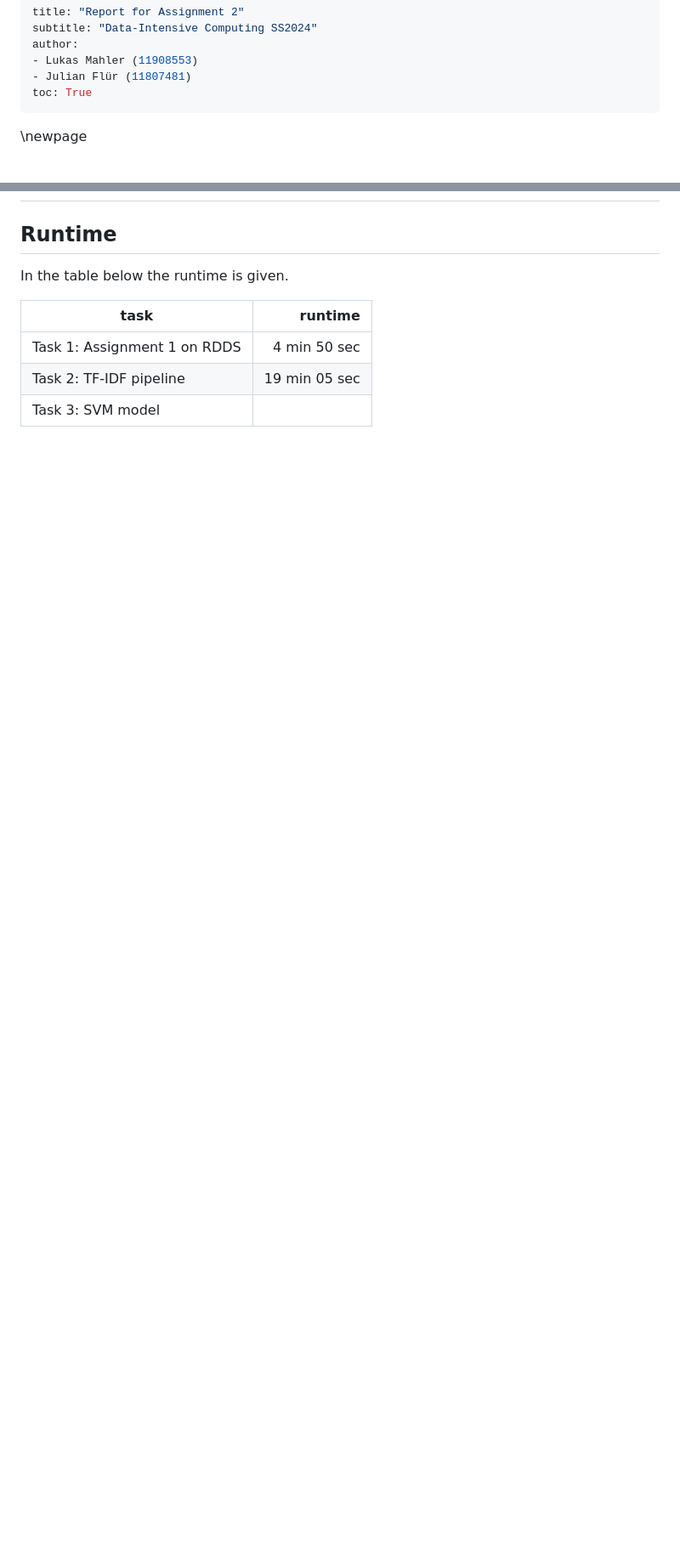
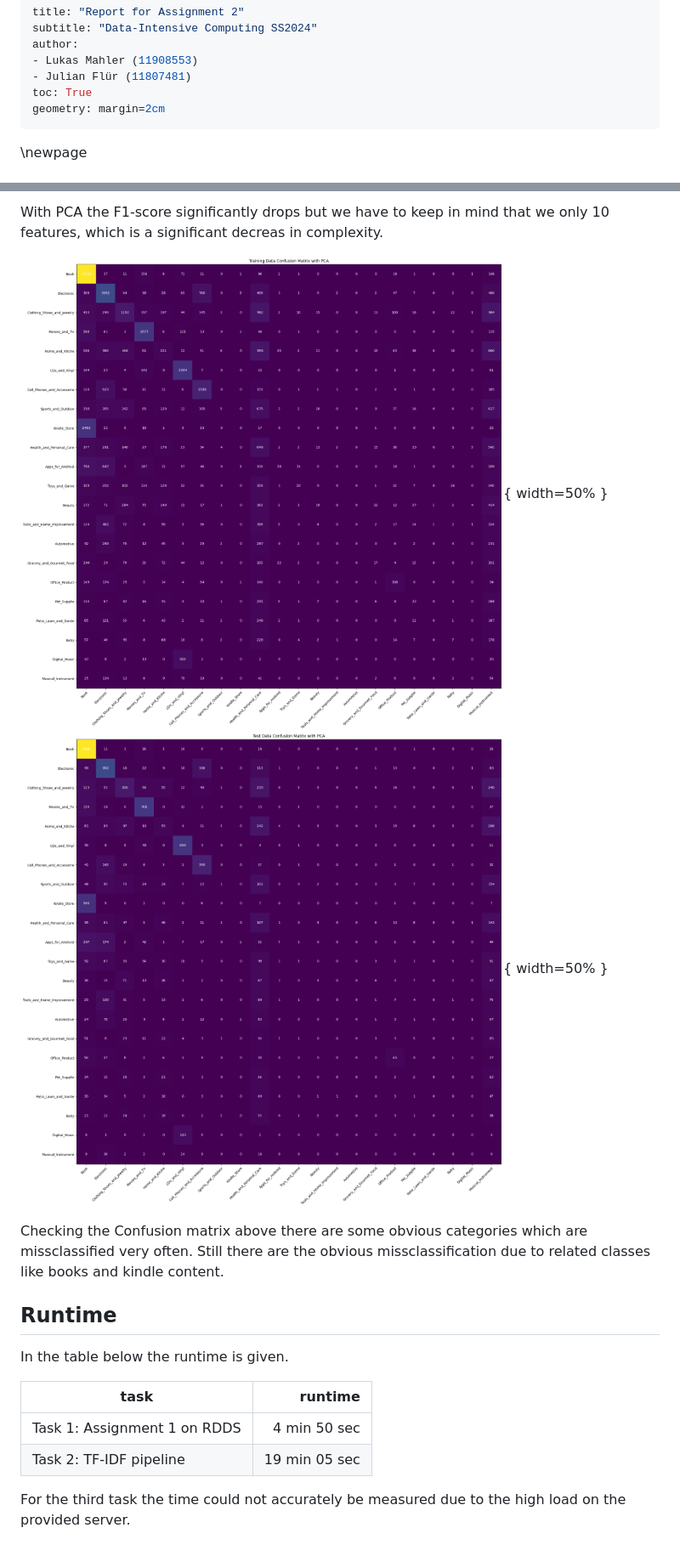
Before and after one commit to mah-luke/data_intensive_computing, a Markdown page: exercise2/report.md, 2 parts joined by grey strips. Shown: that part at 85% size. GitHub-like rendering; pictures changed too: exercise2/fig/cm_test_pca.png (added), exercise2/fig/cm_train_pca.png (added); blank space fills up the shorter version.

Commit message:
add part 3 of exercise

```diff
--- a/exercise2/report.md
+++ b/exercise2/report.md
@@ -5,6 +5,7 @@ author:
 - Lukas Mahler (11908553)
 - Julian Flür (11807481)
 toc: True
+geometry: margin=2cm
 ---
 
 \newpage
@@ -207,3 +259,10 @@ multiple categories had a better chance. This also explains some of the differen
+With PCA the F1-score significantly drops but we have to keep in mind that we only 10 features, which is a significant decreas in complexity.
+
+![confusion matrix training set with pca](fig/cm_train_pca.png){ width=50% }
+![confusion matrix test set with pca](fig/cm_test_pca.png){ width=50% }
+
+Checking the Confusion matrix above there are some obvious categories which are missclassified very often.
+Still there are the obvious missclassification due to related classes like books and kindle content.
 
 ## Runtime
 
@@ -213,4 +272,5 @@ In the table below the runtime is given.
 |--------------------------------|------------------:|
 | Task 1: Assignment 1 on RDDS   | 4 min 50 sec      |
 | Task 2: TF-IDF pipeline        | 19 min 05 sec     |
-| Task 3: SVM model              |                   |
+
+For the third task the time could not accurately be measured due to the high load on the provided server.
```
Also changed, not shown: other parts of exercise2/report.md (+53 -2 lines), exercise2/fig/cm_test.png (added), exercise2/fig/cm_train.png (added), 2 other files.
